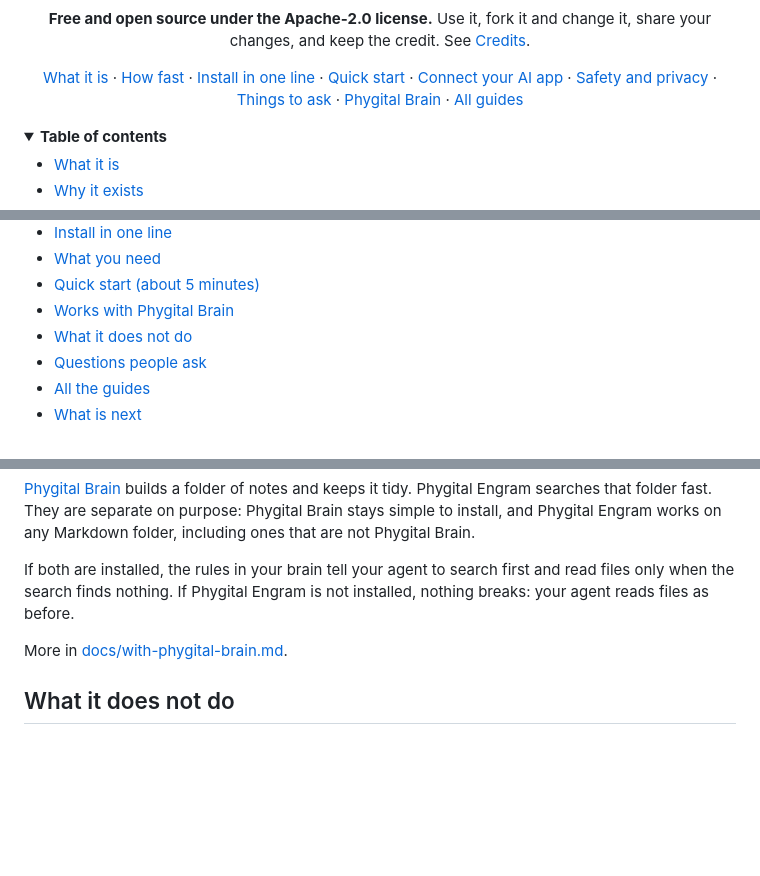
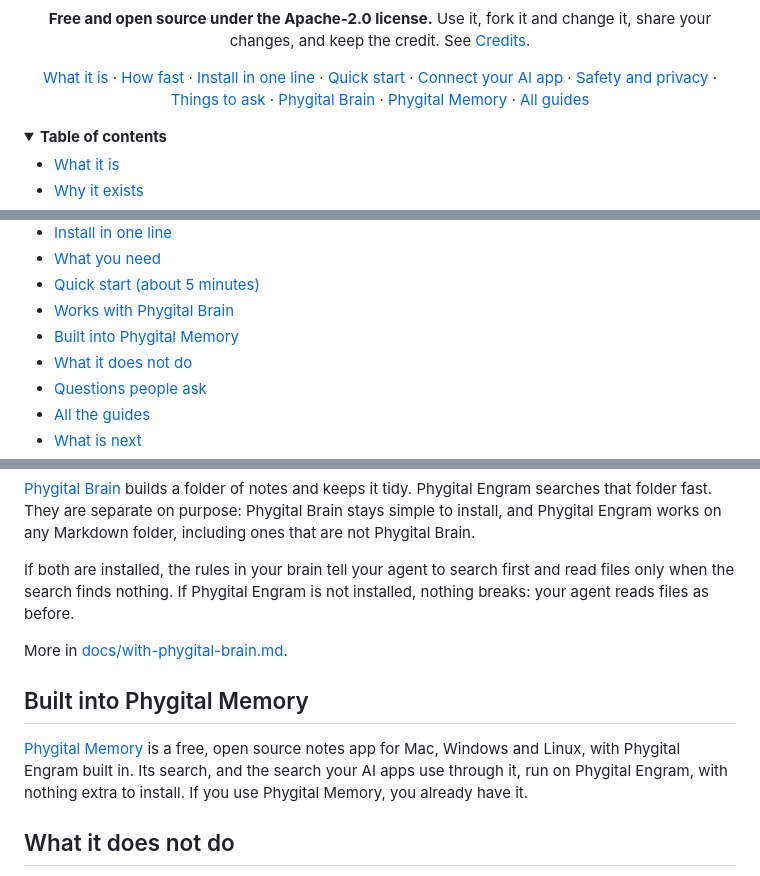
Before and after one commit to Phygital-Brain/phygital-engram, a Markdown page: README.md, 3 parts joined by grey strips. GitHub-like rendering; folded sections open; blank space fills up the shorter version.

Commit message:
README: Phygital Engram is built into Phygital Memory
Co-Authored-By: Claude Opus 5.5 <noreply@anthropic.com>

```diff
--- a/README.md
+++ b/README.md
@@ -34,6 +34,7 @@
 <a href="#safety-and-privacy">Safety and privacy</a> ·
 <a href="docs/examples.md">Things to ask</a> ·
 <a href="#works-with-phygital-brain">Phygital Brain</a> ·
+<a href="#built-into-phygital-memory">Phygital Memory</a> ·
 <a href="#all-the-guides">All guides</a>
 </p>
 
@@ -53,6 +54,7 @@
 - [What you need](#what-you-need)
 - [Quick start (about 5 minutes)](#quick-start-about-5-minutes)
 - [Works with Phygital Brain](#works-with-phygital-brain)
+- [Built into Phygital Memory](#built-into-phygital-memory)
 - [What it does not do](#what-it-does-not-do)
 - [Questions people ask](#questions-people-ask)
 - [All the guides](#all-the-guides)
@@ -320,6 +322,10 @@ If both are installed, the rules in your brain tell your agent to search first a
 
 More in [docs/with-phygital-brain.md](docs/with-phygital-brain.md).
 
+## Built into Phygital Memory
+
+[Phygital Memory](https://github.com/Phygital-Brain/Phygital-Memory) is a free, open source notes app for Mac, Windows and Linux, with Phygital Engram built in. Its search, and the search your AI apps use through it, run on Phygital Engram, with nothing extra to install. If you use Phygital Memory, you already have it.
+
 ## What it does not do
 
 - It does not answer. It finds notes. Your agent reads the result and writes the answer.
```
